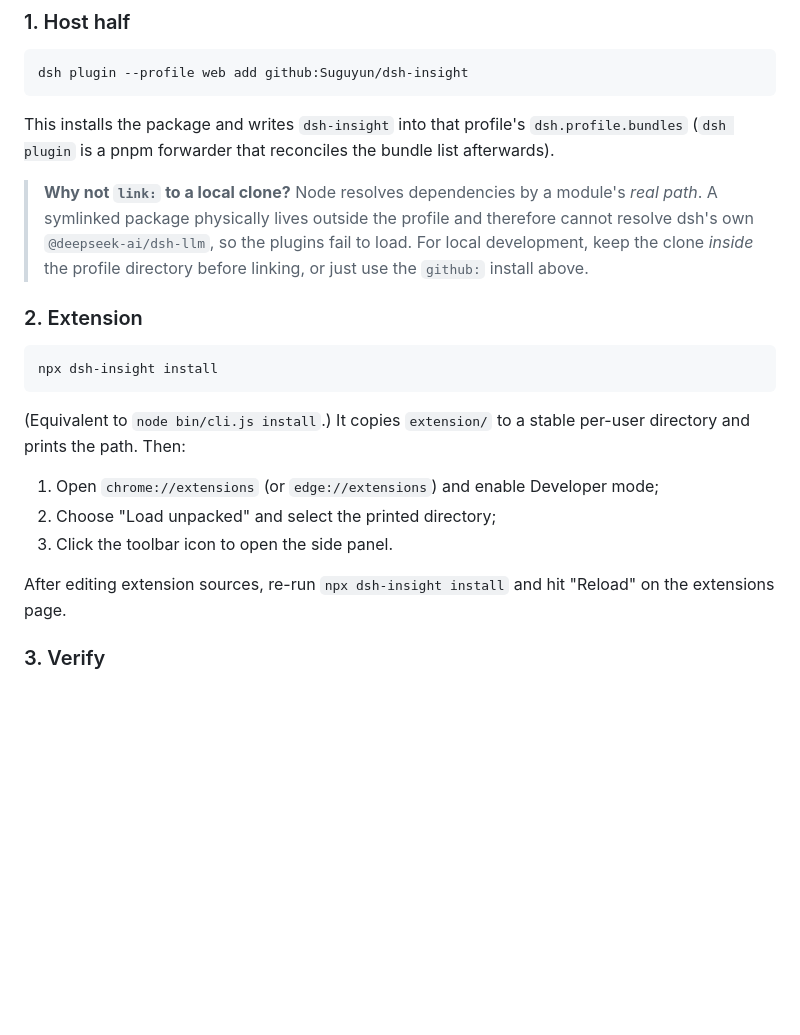
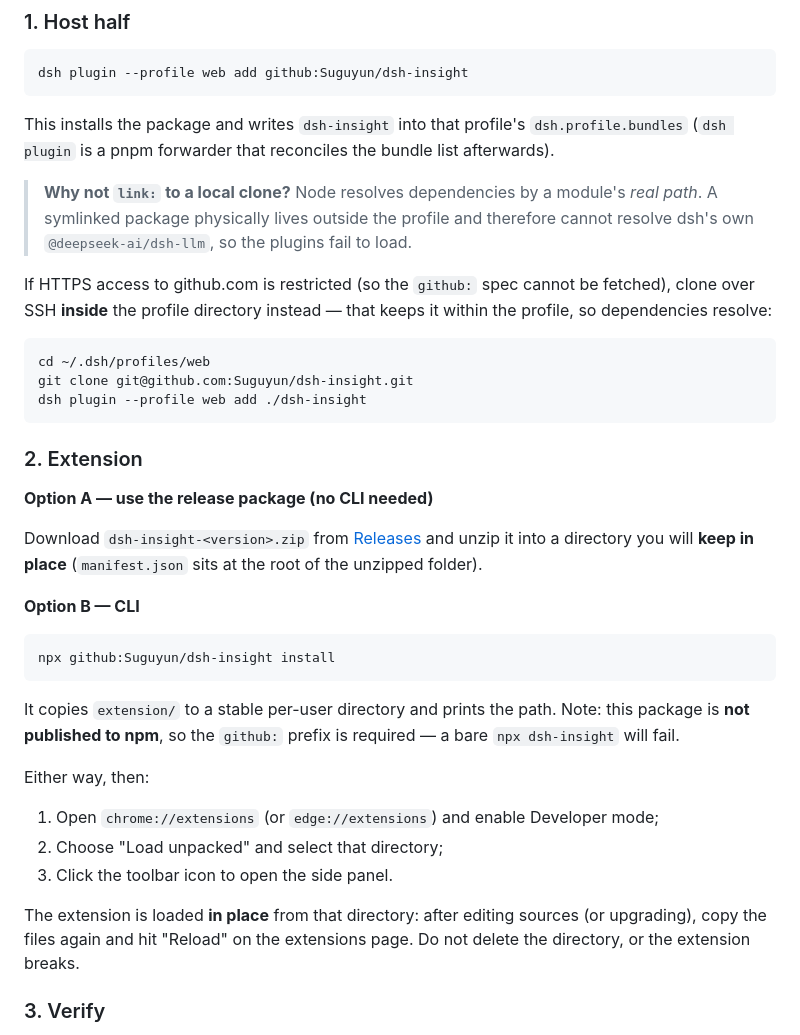
Before and after one commit to Suguyun/dsh-insight, a Markdown page: README.en.md, the part around the change. Drawn GitHub-style; blank space fills up the shorter version.

````diff
--- a/README.en.md
+++ b/README.en.md
@@ -75,21 +75,38 @@ dsh plugin --profile web add github:Suguyun/dsh-insight
 
 This installs the package and writes `dsh-insight` into that profile's `dsh.profile.bundles` (`dsh plugin` is a pnpm forwarder that reconciles the bundle list afterwards).
 
-> **Why not `link:` to a local clone?** Node resolves dependencies by a module's *real path*. A symlinked package physically lives outside the profile and therefore cannot resolve dsh's own `@deepseek-ai/dsh-llm`, so the plugins fail to load. For local development, keep the clone *inside* the profile directory before linking, or just use the `github:` install above.
+> **Why not `link:` to a local clone?** Node resolves dependencies by a module's *real path*. A symlinked package physically lives outside the profile and therefore cannot resolve dsh's own `@deepseek-ai/dsh-llm`, so the plugins fail to load.
+
+If HTTPS access to github.com is restricted (so the `github:` spec cannot be fetched), clone over SSH **inside** the profile directory instead — that keeps it within the profile, so dependencies resolve:
+
+```bash
+cd ~/.dsh/profiles/web
+git clone git@github.com:Suguyun/dsh-insight.git
+dsh plugin --profile web add ./dsh-insight
+```
 
 ### 2. Extension
 
+**Option A — use the release package (no CLI needed)**
+
+Download `dsh-insight-<version>.zip` from [Releases](https://github.com/Suguyun/dsh-insight/releases) and unzip it into a directory you will **keep in place** (`manifest.json` sits at the root of the unzipped folder).
+
+**Option B — CLI**
+
 ```bash
-npx dsh-insight install
+npx github:Suguyun/dsh-insight install
 ```
 
-(Equivalent to `node bin/cli.js install`.) It copies `extension/` to a stable per-user directory and prints the path. Then:
+It copies `extension/` to a stable per-user directory and prints the path.
+Note: this package is **not published to npm**, so the `github:` prefix is required — a bare `npx dsh-insight` will fail.
+
+Either way, then:
 
 1. Open `chrome://extensions` (or `edge://extensions`) and enable Developer mode;
-2. Choose "Load unpacked" and select the printed directory;
+2. Choose "Load unpacked" and select that directory;
 3. Click the toolbar icon to open the side panel.
 
-After editing extension sources, re-run `npx dsh-insight install` and hit "Reload" on the extensions page.
+The extension is loaded **in place** from that directory: after editing sources (or upgrading), copy the files again and hit "Reload" on the extensions page. Do not delete the directory, or the extension breaks.
 
 ### 3. Verify
 
````
Also changed, not shown: README.md (+22 -5 lines).
